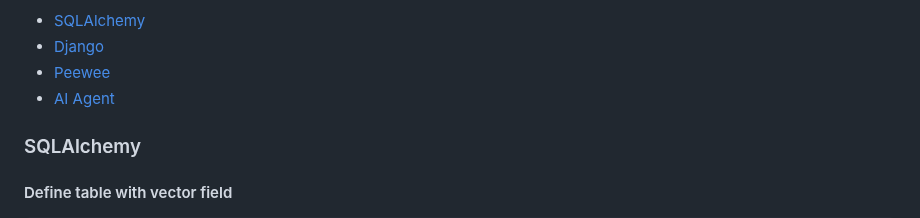
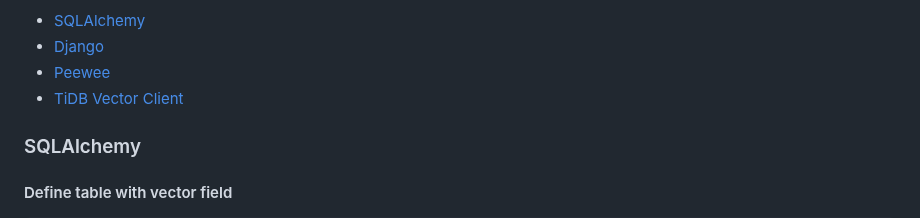
Before and after one commit to pingcap/tidb-vector-python, a Markdown page: README.md, the part around the change. GitHub-like rendering.

```diff
--- a/README.md
+++ b/README.md
@@ -24,7 +24,7 @@ supports following orm or framework:
 - [SQLAlchemy](#sqlalchemy)
 - [Django](#django)
 - [Peewee](#peewee)
-- [AI Agent](#ai-agent)
+- [TiDB Vector Client](#tidb-vector-client)
 
 ### SQLAlchemy
 
```
